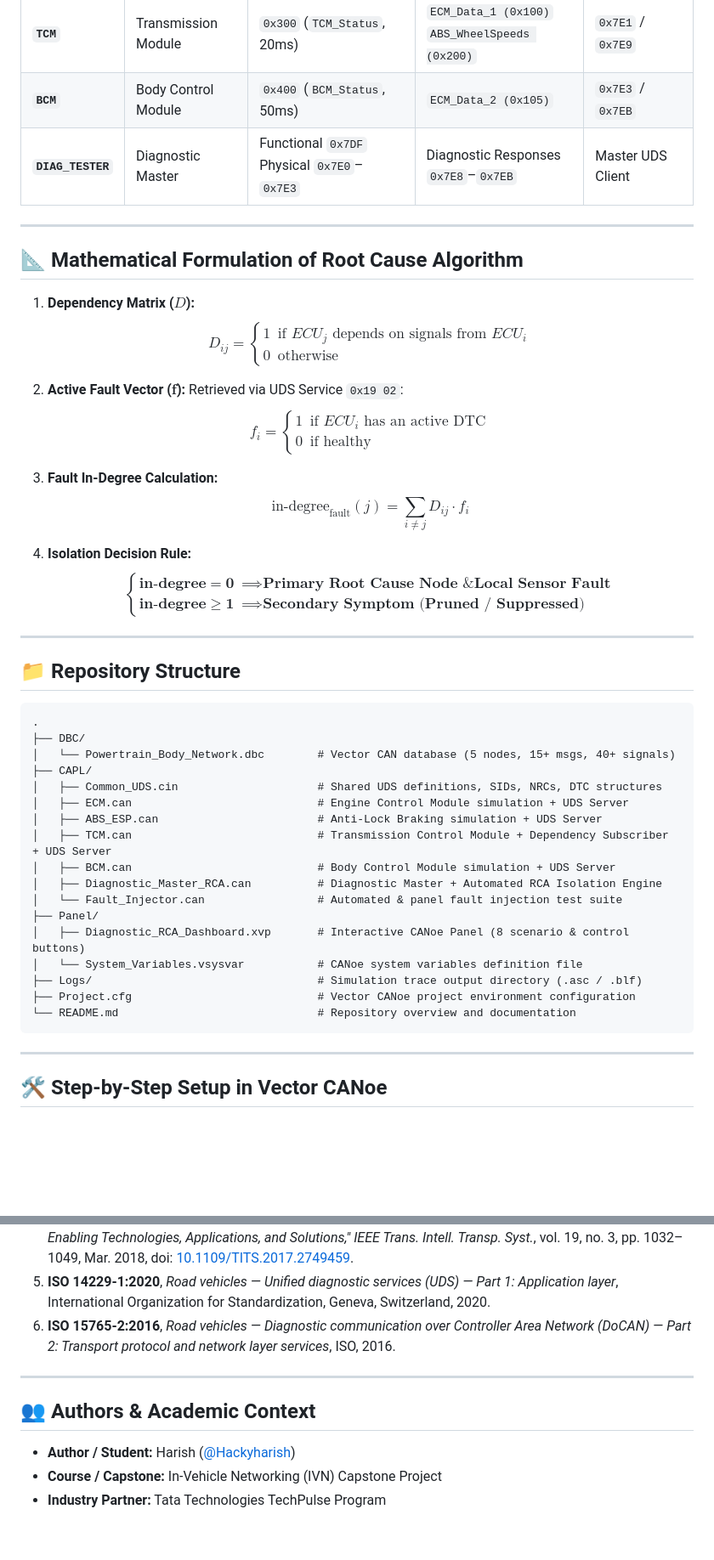
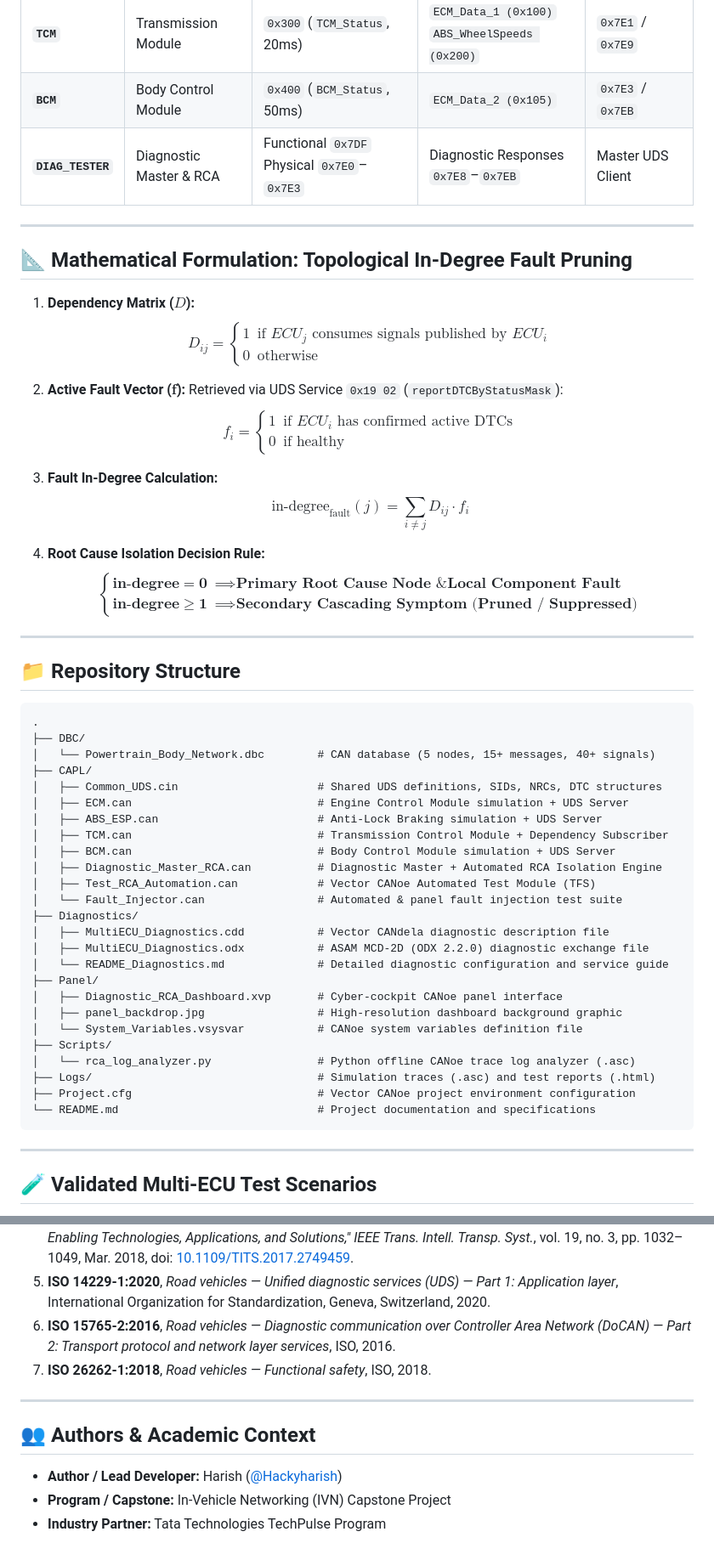
Before and after one commit to Hackyharish/Auto_Ecu_Root_Cause_Isolation, a Markdown page: README.md, 2 parts joined by grey strips. Shown at 85% size. Drawn GitHub-style; blank space fills up the shorter version.

````diff
--- a/README.md
+++ b/README.md
@@ -64,23 +91,23 @@ The simulation is deployed on a **500 kbps High-Speed CAN Bus** in Vector CANoe
 | **`ABS_ESP`** | Braking & Stability | `0x200` (`ABS_WheelSpeeds`, 10ms)<br>`0x205` (`ABS_Dynamics`, 20ms) | `ECM_Data_1 (0x100)` | `0x7E2` / `0x7EA` |
 | **`TCM`** | Transmission Module | `0x300` (`TCM_Status`, 20ms) | `ECM_Data_1 (0x100)`<br>`ABS_WheelSpeeds (0x200)` | `0x7E1` / `0x7E9` |
 | **`BCM`** | Body Control Module | `0x400` (`BCM_Status`, 50ms) | `ECM_Data_2 (0x105)` | `0x7E3` / `0x7EB` |
-| **`DIAG_TESTER`** | Diagnostic Master | Functional `0x7DF`<br>Physical `0x7E0`–`0x7E3` | Diagnostic Responses `0x7E8`–`0x7EB` | Master UDS Client |
+| **`DIAG_TESTER`** | Diagnostic Master & RCA | Functional `0x7DF`<br>Physical `0x7E0`–`0x7E3` | Diagnostic Responses `0x7E8`–`0x7EB` | Master UDS Client |
 
 ---
 
-## 📐 Mathematical Formulation of Root Cause Algorithm
+## 📐 Mathematical Formulation: Topological In-Degree Fault Pruning
 
 1. **Dependency Matrix ($D$):**
-   $$D_{ij} = \begin{cases} 1 & \text{if } ECU_j \text{ depends on signals from } ECU_i \\ 0 & \text{otherwise} \end{cases}$$
+   $$D_{ij} = \begin{cases} 1 & \text{if } ECU_j \text{ consumes signals published by } ECU_i \\ 0 & \text{otherwise} \end{cases}$$
 
-2. **Active Fault Vector ($\mathbf{f}$):** Retrieved via UDS Service `0x19 02`:
-   $$f_i = \begin{cases} 1 & \text{if } ECU_i \text{ has an active DTC} \\ 0 & \text{if healthy} \end{cases}$$
+2. **Active Fault Vector ($\mathbf{f}$):** Retrieved via UDS Service `0x19 02` (`reportDTCByStatusMask`):
+   $$f_i = \begin{cases} 1 & \text{if } ECU_i \text{ has confirmed active DTCs} \\ 0 & \text{if healthy} \end{cases}$$
 
 3. **Fault In-Degree Calculation:**
    $$\text{in-degree}_{\text{fault}}(j) = \sum_{i \neq j} D_{ij} \cdot f_i$$
 
-4. **Isolation Decision Rule:**
-   $$\begin{cases} \mathbf{\text{in-degree} = 0} & \implies \textbf{Primary Root Cause Node \& Local Sensor Fault} \\ \mathbf{\text{in-degree} \ge 1} & \implies \textbf{Secondary Symptom (Pruned / Suppressed)} \end{cases}$$
+4. **Root Cause Isolation Decision Rule:**
+   $$\begin{cases} \mathbf{\text{in-degree} = 0} & \implies \textbf{Primary Root Cause Node \& Local Component Fault} \\ \mathbf{\text{in-degree} \ge 1} & \implies \textbf{Secondary Cascading Symptom (Pruned / Suppressed)} \end{cases}$$
 
 ---
 
@@ -89,24 +116,32 @@ The simulation is deployed on a **500 kbps High-Speed CAN Bus** in Vector CANoe
 ```
 .
 ├── DBC/
-│   └── Powertrain_Body_Network.dbc        # Vector CAN database (5 nodes, 15+ msgs, 40+ signals)
+│   └── Powertrain_Body_Network.dbc        # CAN database (5 nodes, 15+ messages, 40+ signals)
 ├── CAPL/
 │   ├── Common_UDS.cin                     # Shared UDS definitions, SIDs, NRCs, DTC structures
 │   ├── ECM.can                            # Engine Control Module simulation + UDS Server
 │   ├── ABS_ESP.can                        # Anti-Lock Braking simulation + UDS Server
-│   ├── TCM.can                            # Transmission Control Module + Dependency Subscriber + UDS Server
+│   ├── TCM.can                            # Transmission Control Module + Dependency Subscriber
 │   ├── BCM.can                            # Body Control Module simulation + UDS Server
 │   ├── Diagnostic_Master_RCA.can          # Diagnostic Master + Automated RCA Isolation Engine
+│   ├── Test_RCA_Automation.can            # Vector CANoe Automated Test Module (TFS)
 │   └── Fault_Injector.can                 # Automated & panel fault injection test suite
+├── Diagnostics/
+│   ├── MultiECU_Diagnostics.cdd           # Vector CANdela diagnostic description file
+│   ├── MultiECU_Diagnostics.odx           # ASAM MCD-2D (ODX 2.2.0) diagnostic exchange file
+│   └── README_Diagnostics.md              # Detailed diagnostic configuration and service guide
 ├── Panel/
-│   ├── Diagnostic_RCA_Dashboard.xvp       # Interactive CANoe Panel (8 scenario & control buttons)
+│   ├── Diagnostic_RCA_Dashboard.xvp       # Cyber-cockpit CANoe panel interface
+│   ├── panel_backdrop.jpg                 # High-resolution dashboard background graphic
 │   └── System_Variables.vsysvar           # CANoe system variables definition file
-├── Logs/                                  # Simulation trace output directory (.asc / .blf)
+├── Scripts/
+│   └── rca_log_analyzer.py                # Python offline CANoe trace log analyzer (.asc)
+├── Logs/                                  # Simulation traces (.asc) and test reports (.html)
 ├── Project.cfg                            # Vector CANoe project environment configuration
-└── README.md                              # Repository overview and documentation
+└── README.md                              # Project documentation and specifications
 ```
 
 ---
 
-## 🛠️ Step-by-Step Setup in Vector CANoe
+## 🧪 Validated Multi-ECU Test Scenarios
 
@@ -185,11 +217,12 @@ The framework implements 6 diverse, cross-subsystem cascading failure scenarios
 4. **J. E. Siegel, D. C. Erb, and S. E. Sarma**, *"A Survey of the Connected Vehicle Landscape—Architectures, Enabling Technologies, Applications, and Solutions,"* *IEEE Trans. Intell. Transp. Syst.*, vol. 19, no. 3, pp. 1032–1049, Mar. 2018, doi: [10.1109/TITS.2017.2749459](https://doi.org/10.1109/TITS.2017.2749459).
 5. **ISO 14229-1:2020**, *Road vehicles — Unified diagnostic services (UDS) — Part 1: Application layer*, International Organization for Standardization, Geneva, Switzerland, 2020.
 6. **ISO 15765-2:2016**, *Road vehicles — Diagnostic communication over Controller Area Network (DoCAN) — Part 2: Transport protocol and network layer services*, ISO, 2016.
+7. **ISO 26262-1:2018**, *Road vehicles — Functional safety*, ISO, 2018.
 
 ---
 
 ## 👥 Authors & Academic Context
 
-- **Author / Student:** Harish ([@Hackyharish](https://github.com/Hackyharish))
-- **Course / Capstone:** In-Vehicle Networking (IVN) Capstone Project
+- **Author / Lead Developer:** Harish ([@Hackyharish](https://github.com/Hackyharish))
+- **Program / Capstone:** In-Vehicle Networking (IVN) Capstone Project
 - **Industry Partner:** Tata Technologies TechPulse Program
````
Also changed, not shown: other parts of README.md (+101 -77 lines).
